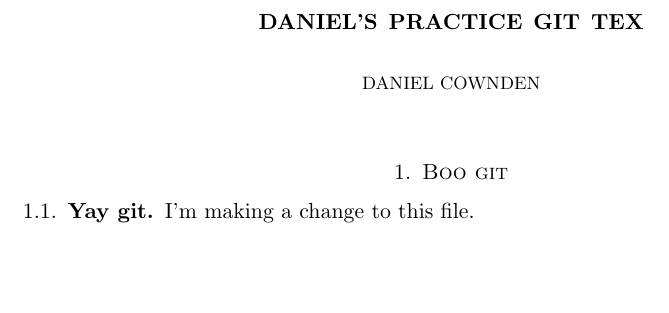
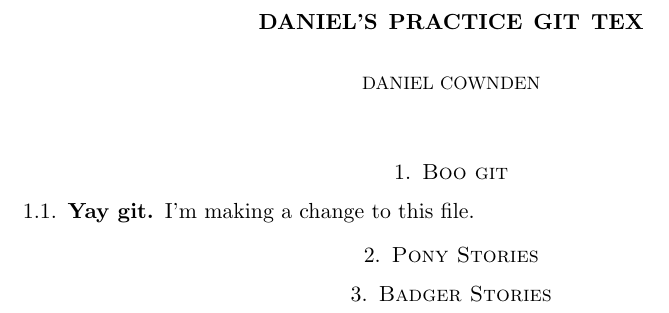
Before and after one commit to dcownden/danielpracticeTex, a LaTeX paper (Daniel's Practice Tex.tex): part of the page, cut so that both start at the same text, the shorter picture padded with empty space. Compiled offline with pdfLaTeX.

Commit message:
Added Sections about ponies and Badgers
Sections added.

```diff
--- a/Daniel's Practice Tex.tex
+++ b/Daniel's Practice Tex.tex
@@ -19,5 +19,8 @@
 
 I'm making a change to this file.
 
+\section{Pony Stories}
+
+\section{Badger Stories}
 
 \end{document}
```
